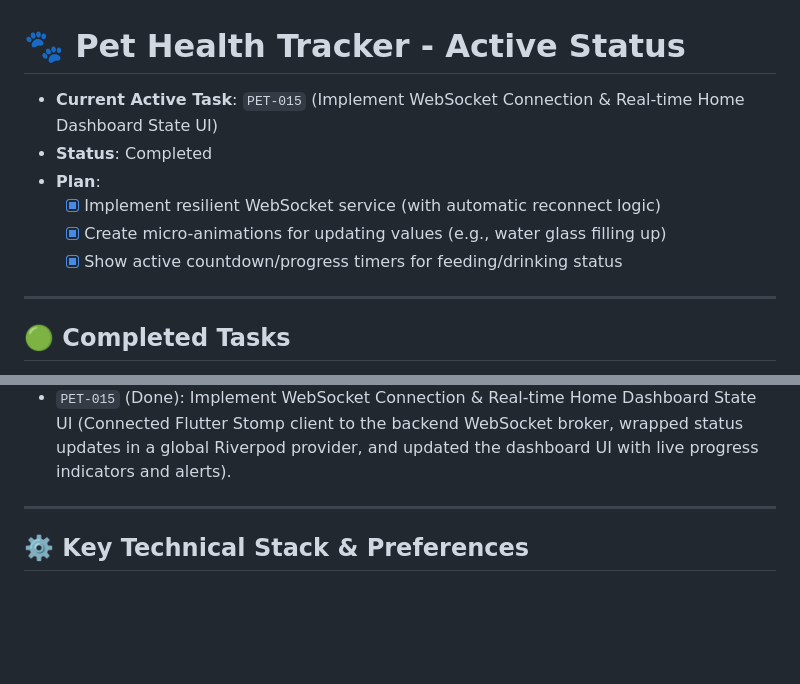
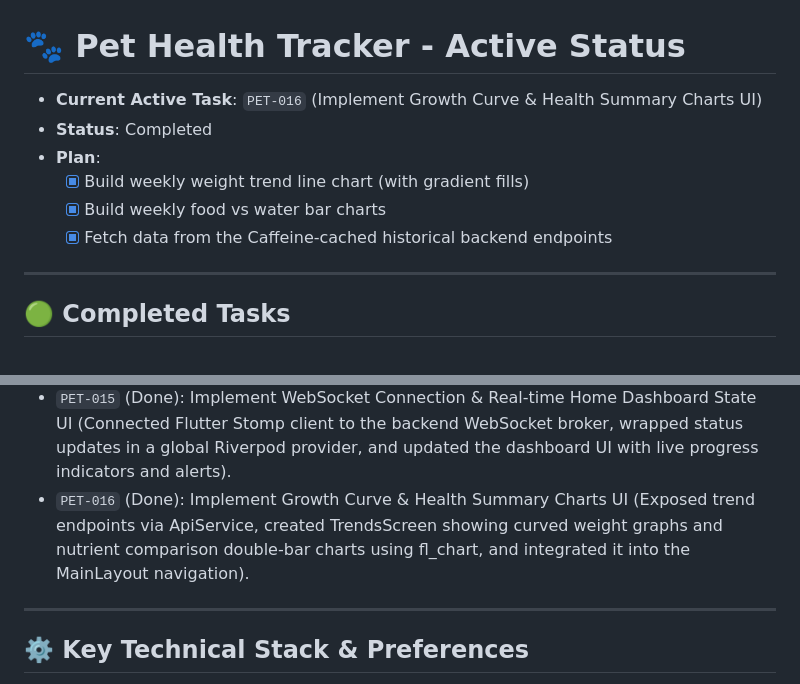
Before and after one commit to snownilight/luluHealthCheckProject, a Markdown page: working.md, 2 parts joined by grey strips. Rendered like a GitHub page; blank space fills up the shorter version.

Commit message:
docs: mark PET-016 as completed in checklists and active logs

```diff
--- a/working.md
+++ b/working.md
@@ -1,11 +1,11 @@
 # 🐾 Pet Health Tracker - Active Status
 
-* **Current Active Task**: `PET-015` (Implement WebSocket Connection & Real-time Home Dashboard State UI)
+* **Current Active Task**: `PET-016` (Implement Growth Curve & Health Summary Charts UI)
 * **Status**: Completed
 * **Plan**:
-  - [x] Implement resilient WebSocket service (with automatic reconnect logic)
-  - [x] Create micro-animations for updating values (e.g., water glass filling up)
-  - [x] Show active countdown/progress timers for feeding/drinking status
+  - [x] Build weekly weight trend line chart (with gradient fills)
+  - [x] Build weekly food vs water bar charts
+  - [x] Fetch data from the Caffeine-cached historical backend endpoints
 
 ---
 
@@ -25,6 +25,7 @@
 * `PET-013` (Done): Implement Flutter UI Base Theme, Layout & Navigation (Designed AppTheme with curated warm color schemes for light/dark modes, implemented responsive MainLayout utilizing BottomNavigationBar and NavigationRail, and configured main entry routing).
 * `PET-014` (Done): Implement Care Timeline (Digital Contact Book) UI (Designed timeline layout with custom category icons, implemented a modal sheet for logging events with double validation, and added historical GET api to backend).
 * `PET-015` (Done): Implement WebSocket Connection & Real-time Home Dashboard State UI (Connected Flutter Stomp client to the backend WebSocket broker, wrapped status updates in a global Riverpod provider, and updated the dashboard UI with live progress indicators and alerts).
+* `PET-016` (Done): Implement Growth Curve & Health Summary Charts UI (Exposed trend endpoints via ApiService, created TrendsScreen showing curved weight graphs and nutrient comparison double-bar charts using fl_chart, and integrated it into the MainLayout navigation).
 
 ---
 
```
Also changed, not shown: docs/GITHUB_PROJECT_TASKS.md (+4 -4 lines).
